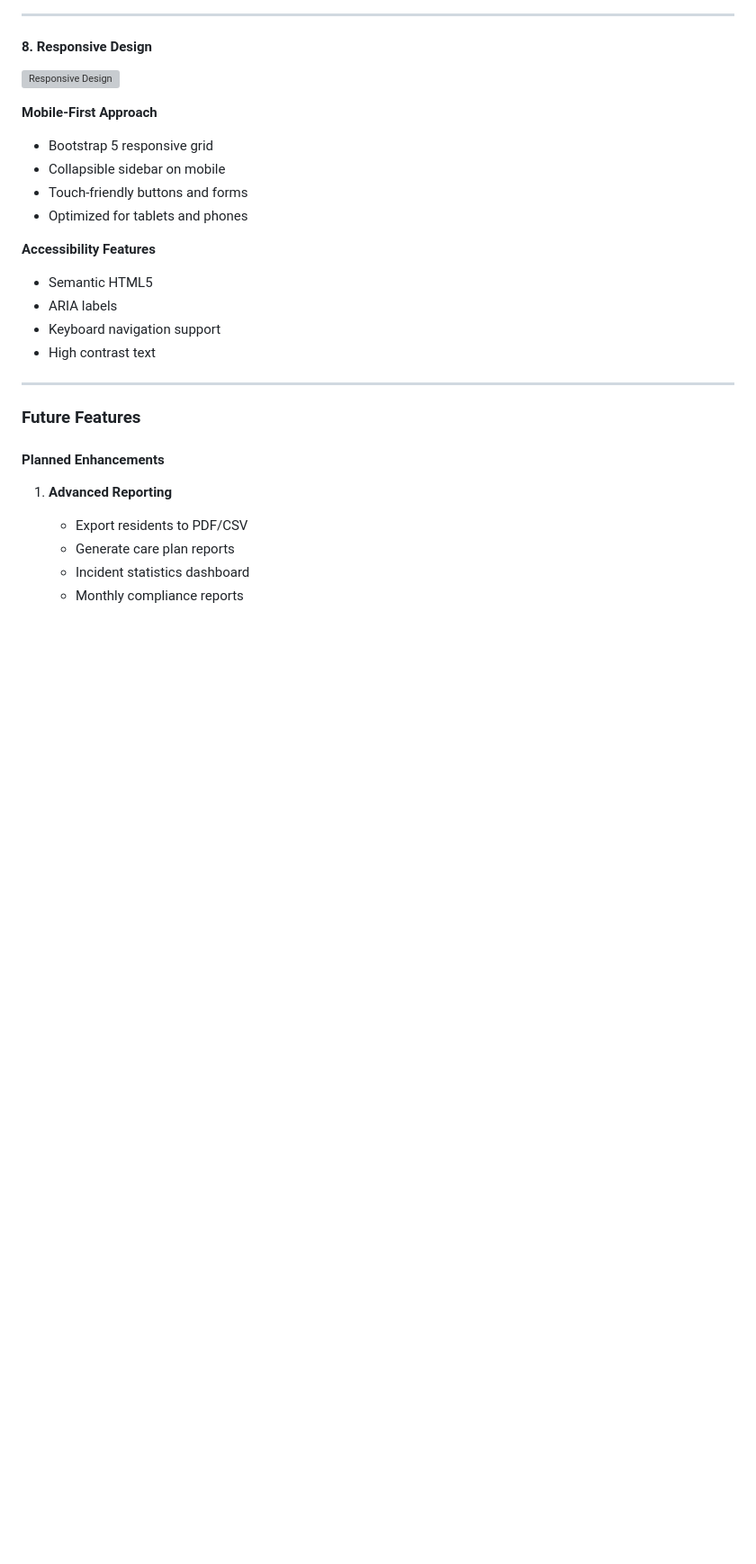
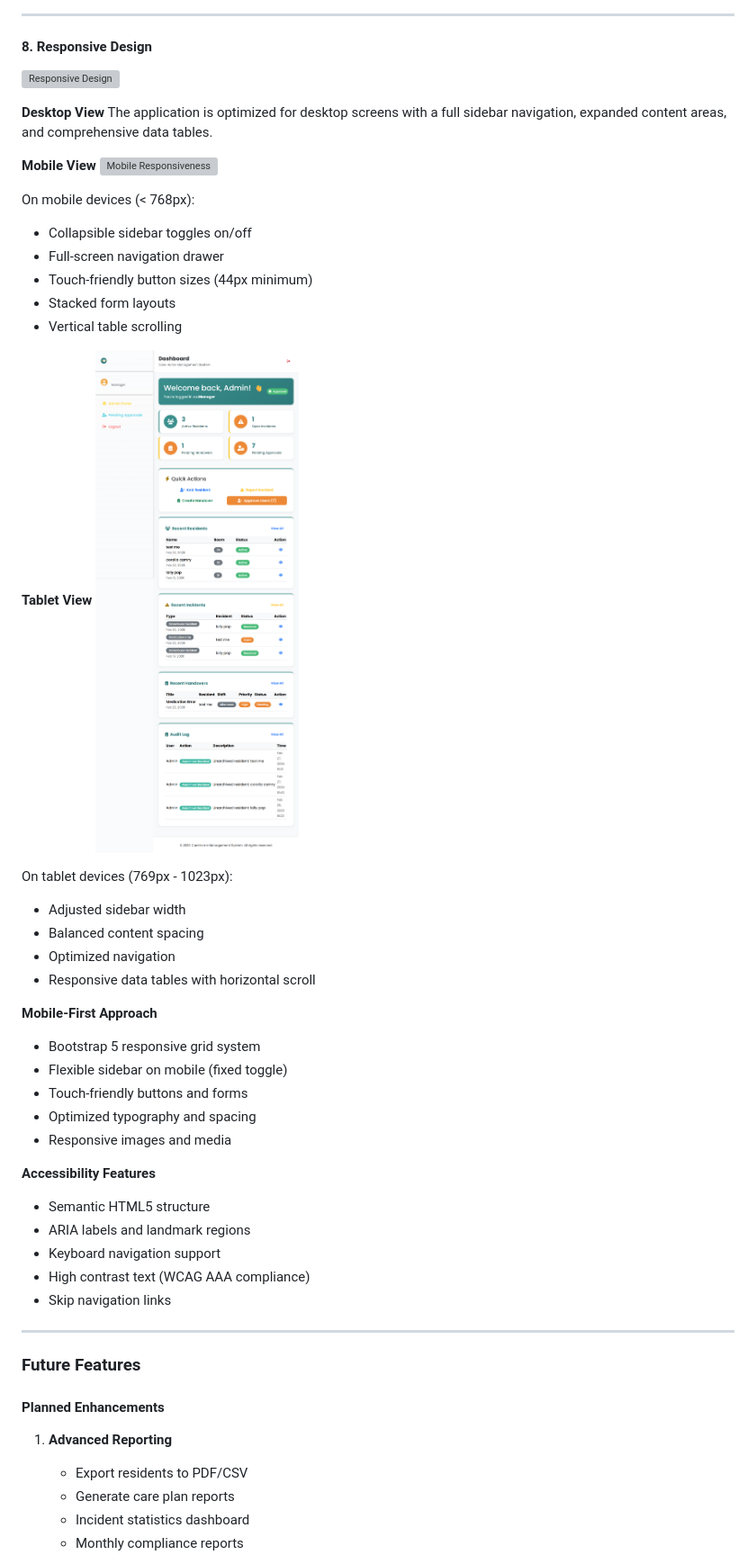
Before and after one commit to tolasedairo/carehome, a Markdown page: README.md, the part around the change. Shown: that part at 90% size. GitHub-like rendering; pictures changed too: static/images/screenshots/tablet_view.png (added); blank space fills up the shorter version; grey boxes are pictures that could not be loaded.

Commit message:
Add mobile and tablet responsiveness sections to README

```diff
--- a/README.md
+++ b/README.md
@@ -572,17 +572,41 @@ Each user story included:
 
 ![Responsive Design](static/images/screenshots/validation/am_i_responsive.png)
 
+**Desktop View**
+The application is optimized for desktop screens with a full sidebar navigation, expanded content areas, and comprehensive data tables.
+
+**Mobile View**
+![Mobile Responsiveness](static/images/screenshots/mobile_view.png)
+
+On mobile devices (< 768px):
+- Collapsible sidebar toggles on/off
+- Full-screen navigation drawer
+- Touch-friendly button sizes (44px minimum)
+- Stacked form layouts
+- Vertical table scrolling
+
+**Tablet View**
+![Tablet Responsiveness](static/images/screenshots/tablet_view.png)
+
+On tablet devices (769px - 1023px):
+- Adjusted sidebar width
+- Balanced content spacing
+- Optimized navigation
+- Responsive data tables with horizontal scroll
+
 **Mobile-First Approach**
-- Bootstrap 5 responsive grid
-- Collapsible sidebar on mobile
+- Bootstrap 5 responsive grid system
+- Flexible sidebar on mobile (fixed toggle)
 - Touch-friendly buttons and forms
-- Optimized for tablets and phones
+- Optimized typography and spacing
+- Responsive images and media
 
 **Accessibility Features**
-- Semantic HTML5
-- ARIA labels
+- Semantic HTML5 structure
+- ARIA labels and landmark regions
 - Keyboard navigation support
-- High contrast text
+- High contrast text (WCAG AAA compliance)
+- Skip navigation links
 
 ---
 
```
Also changed, not shown: static/images/screenshots/mobile_view-dashboard.png (added).
